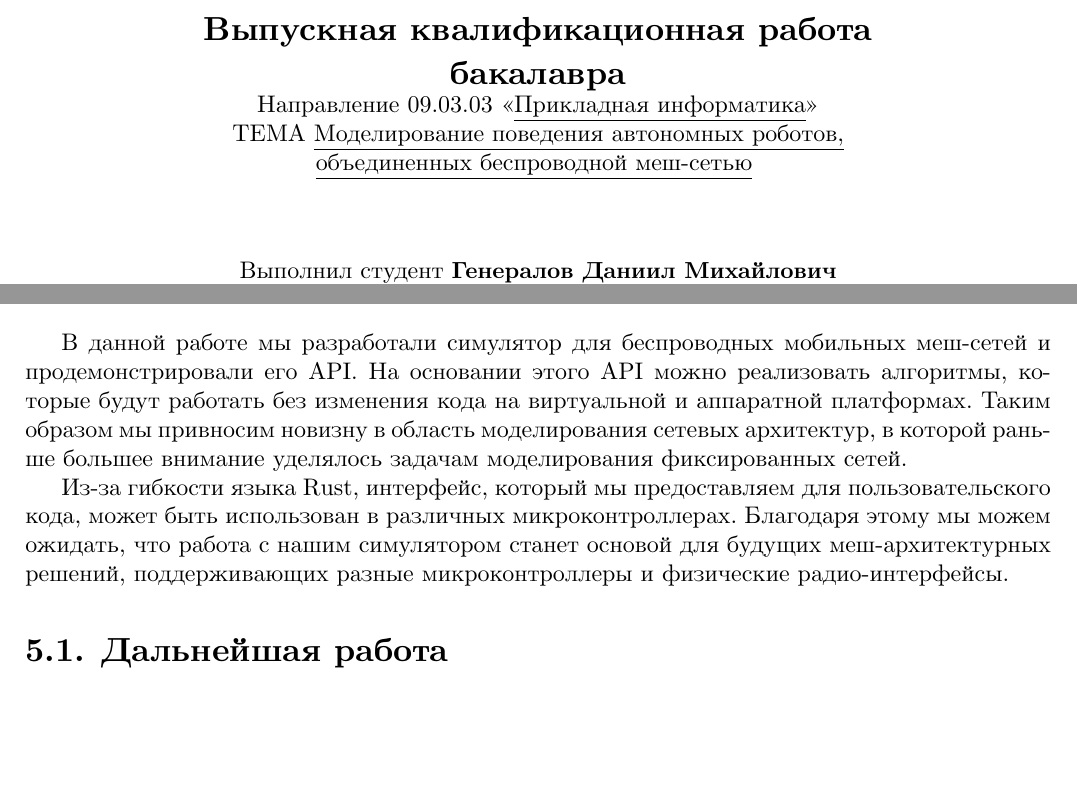
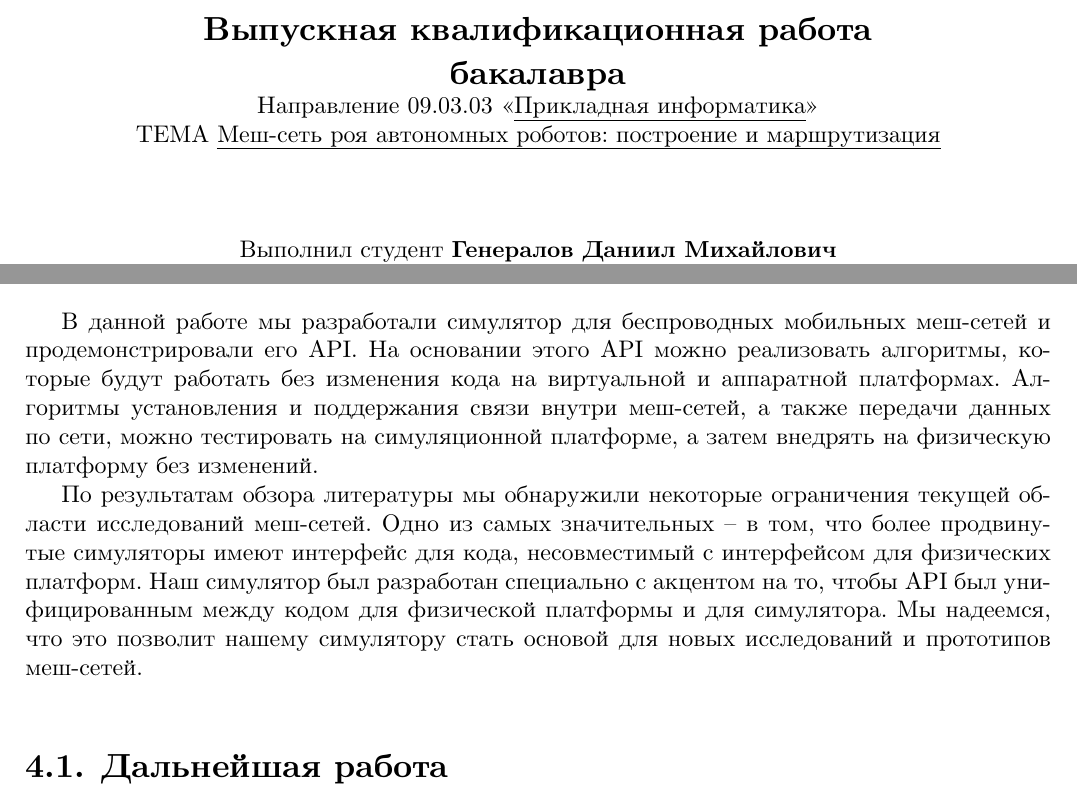
Before and after one commit to rudn-lab/planning-mesh-swarm, a LaTeX document (paper/danya02/ru/vkr-paper/main.tex): two parts of pages 1 and 40 of 46 before the commit and two parts of pages 1 and 42 of 50 after it, joined at a grey line, cut so that both start at the same text, the shorter picture padded with empty space. Compiled offline with XeLaTeX.

Commit message:
more paper work

```diff
--- a/paper/danya02/ru/vkr-paper/main.tex
+++ b/paper/danya02/ru/vkr-paper/main.tex
@@ -18,6 +18,8 @@
 \usepackage{longtable}
 % \usepackage{booktabs}
 % \usepackage{ragged2e}
+
+\usepackage{ulem}
 
 \usepackage{titlesec}
 \usepackage{lipsum}
@@ -120,8 +122,7 @@
   \normalsize
   Направление  09.03.03 <<\underline{Прикладная информатика}>>
   \\
-  ТЕМА \underline{Моделирование поведения автономных роботов,} \\
-  \underline{объединенных беспроводной меш-сетью}
+  ТЕМА \uline{Меш-сеть роя автономных роботов: построение и маршрутизация} \\
   \vspace*{\fill}
 
   Выполнил студент \underline{\textbf{Генералов Даниил Михайлович}}
@@ -2233,23 +2255,30 @@ Flooding также иногда используется как компоне
 \end{figure}
 
 
-\chapter{Заключение}
+\chapter*{Заключение}
+\addcontentsline{toc}{chapter}{Заключение}
 
 В данной работе мы разработали симулятор для беспроводных мобильных меш-сетей
 и продемонстрировали его API.
 На основании этого API можно реализовать алгоритмы, которые будут
 работать без изменения кода на виртуальной и аппаратной платформах.
-Таким образом мы привносим новизну в область моделирования сетевых архитектур,
-в которой раньше большее внимание уделялось задачам моделирования фиксированных сетей.
-
-Из-за гибкости языка Rust,
-интерфейс, который мы предоставляем для пользовательского кода,
-может быть использован в различных микроконтроллерах.
-Благодаря этому мы можем ожидать,
-что работа с нашим симулятором станет основой
-для будущих меш-архитектурных решений,
-поддерживающих разные микроконтроллеры
-и физические радио-интерфейсы.
+Алгоритмы установления и поддержания связи внутри меш-сетей,
+а также передачи данных по сети,
+можно тестировать на симуляционной платформе,
+а затем внедрять на физическую платформу без изменений.
+
+По результатам обзора литературы мы обнаружили
+некоторые ограничения текущей области исследований меш-сетей.
+Одно из самых значительных --
+в том, что более продвинутые симуляторы имеют интерфейс для кода,
+несовместимый с интерфейсом для физических платформ.
+Наш симулятор был разработан специально с акцентом на то,
+чтобы API был унифицированным между кодом для физической платформы и для симулятора.
+Мы надеемся, что это позволит нашему симулятору
+стать основой для новых исследований
+и прототипов меш-сетей.
+
+
 
 \section{Дальнейшая работа}
 
```
Also changed, not shown: paper/danya02/ru/vkr-paper/main.tex (51 more changed lines), 1 other file.
